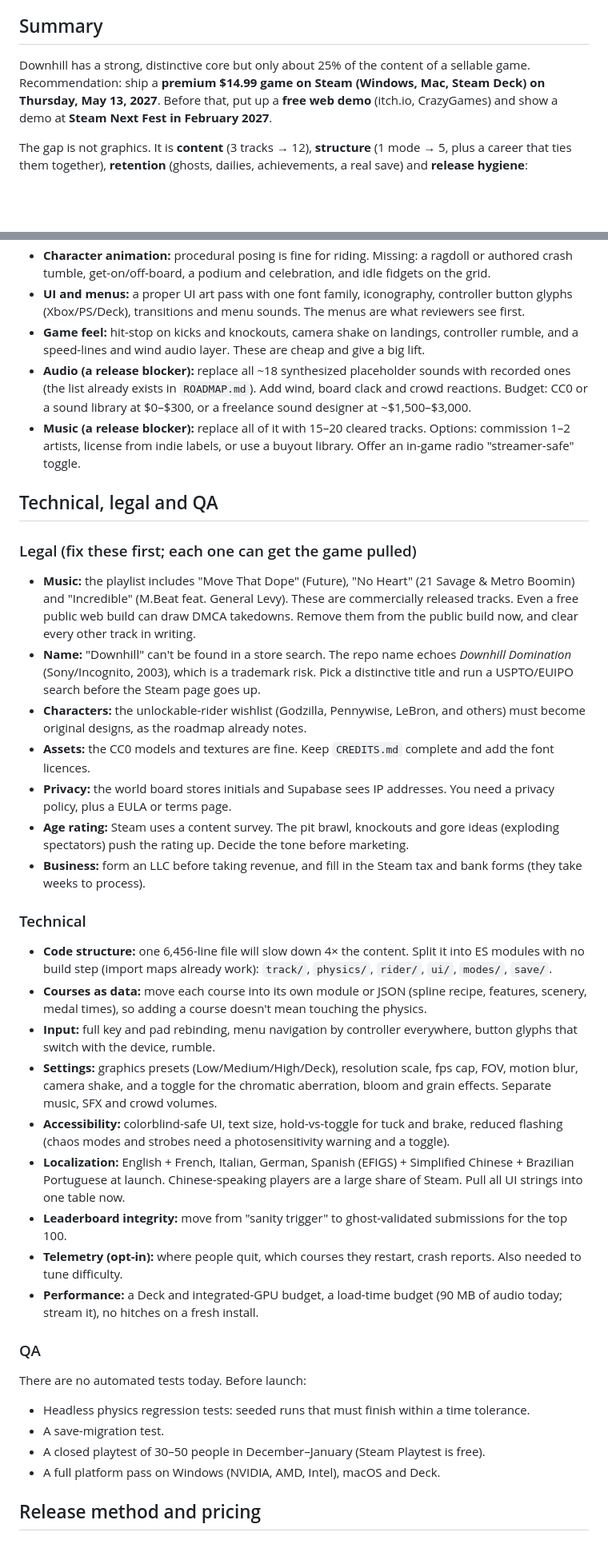
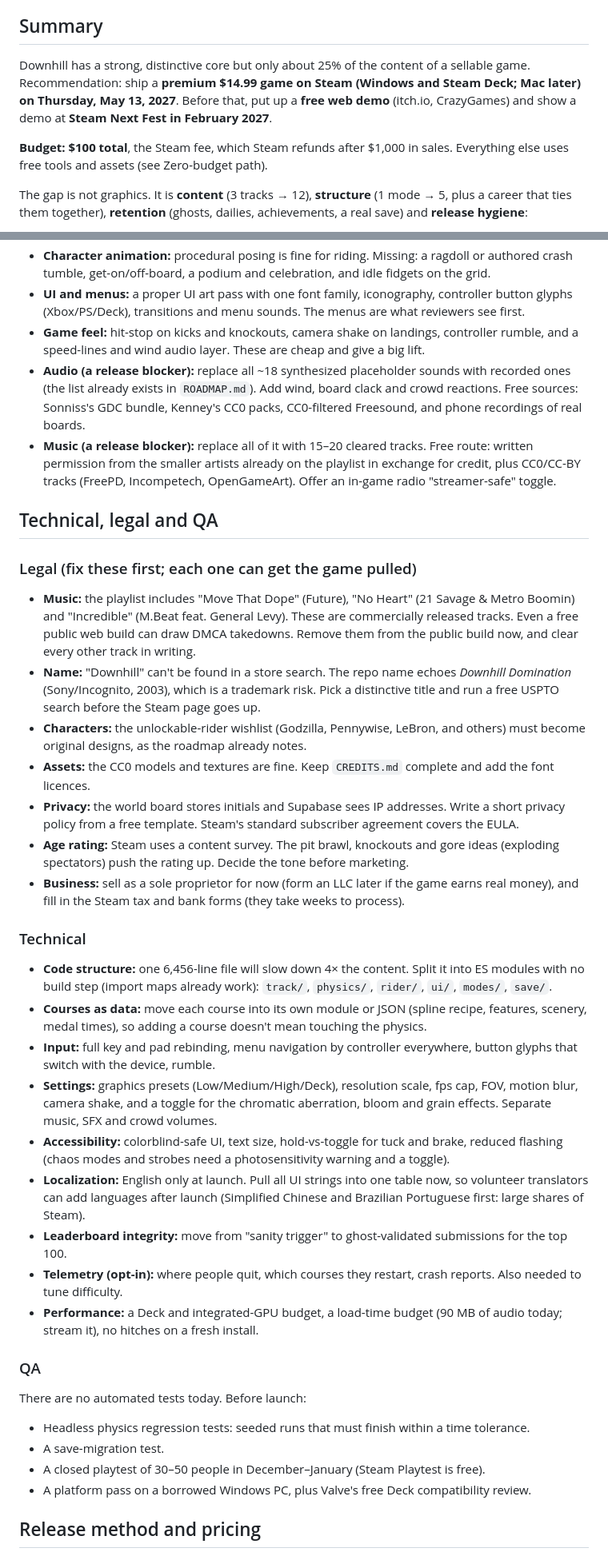
Before and after one commit to JacobDChamberlain/DownhillLongboardDomination, a Markdown page: RELEASE_PLAN.md, 2 parts joined by grey strips. Shown at 80% size. GitHub-like rendering; blank space fills up the shorter version.

```diff
--- a/RELEASE_PLAN.md
+++ b/RELEASE_PLAN.md
@@ -5,7 +5,9 @@ Written Sep 29, 2026. Live, editable copy: https://claude.ai/code/artifact/522ca
 
 ## Summary
 
-Downhill has a strong, distinctive core but only about 25% of the content of a sellable game. Recommendation: ship a **premium $14.99 game on Steam (Windows, Mac, Steam Deck) on Thursday, May 13, 2027**. Before that, put up a **free web demo** (itch.io, CrazyGames) and show a demo at **Steam Next Fest in February 2027**.
+Downhill has a strong, distinctive core but only about 25% of the content of a sellable game. Recommendation: ship a **premium $14.99 game on Steam (Windows and Steam Deck; Mac later) on Thursday, May 13, 2027**. Before that, put up a **free web demo** (itch.io, CrazyGames) and show a demo at **Steam Next Fest in February 2027**.
+
+**Budget: $100 total**, the Steam fee, which Steam refunds after $1,000 in sales. Everything else uses free tools and assets (see Zero-budget path).
 
 The gap is not graphics. It is **content** (3 tracks → 12), **structure** (1 mode → 5, plus a career that ties them together), **retention** (ghosts, dailies, achievements, a real save) and **release hygiene**:
 
@@ -136,20 +139,20 @@ Recommended order: ghosts → split-screen → (after launch) online private lob
 - **Character animation:** procedural posing is fine for riding. Missing: a ragdoll or authored crash tumble, get-on/off-board, a podium and celebration, and idle fidgets on the grid.
 - **UI and menus:** a proper UI art pass with one font family, iconography, controller button glyphs (Xbox/PS/Deck), transitions and menu sounds. The menus are what reviewers see first.
 - **Game feel:** hit-stop on kicks and knockouts, camera shake on landings, controller rumble, and a speed-lines and wind audio layer. These are cheap and give a big lift.
-- **Audio (a release blocker):** replace all ~18 synthesized placeholder sounds with recorded ones (the list already exists in `ROADMAP.md`). Add wind, board clack and crowd reactions. Budget: CC0 or a sound library at $0–$300, or a freelance sound designer at ~$1,500–$3,000.
-- **Music (a release blocker):** replace all of it with 15–20 cleared tracks. Options: commission 1–2 artists, license from indie labels, or use a buyout library. Offer an in-game radio "streamer-safe" toggle.
+- **Audio (a release blocker):** replace all ~18 synthesized placeholder sounds with recorded ones (the list already exists in `ROADMAP.md`). Add wind, board clack and crowd reactions. Free sources: Sonniss's GDC bundle, Kenney's CC0 packs, CC0-filtered Freesound, and phone recordings of real boards.
+- **Music (a release blocker):** replace all of it with 15–20 cleared tracks. Free route: written permission from the smaller artists already on the playlist in exchange for credit, plus CC0/CC-BY tracks (FreePD, Incompetech, OpenGameArt). Offer an in-game radio "streamer-safe" toggle.
 
 ## Technical, legal and QA
 
 ### Legal (fix these first; each one can get the game pulled)
 
 - **Music:** the playlist includes "Move That Dope" (Future), "No Heart" (21 Savage & Metro Boomin) and "Incredible" (M.Beat feat. General Levy). These are commercially released tracks. Even a free public web build can draw DMCA takedowns. Remove them from the public build now, and clear every other track in writing.
-- **Name:** "Downhill" can't be found in a store search. The repo name echoes *Downhill Domination* (Sony/Incognito, 2003), which is a trademark risk. Pick a distinctive title and run a USPTO/EUIPO search before the Steam page goes up.
+- **Name:** "Downhill" can't be found in a store search. The repo name echoes *Downhill Domination* (Sony/Incognito, 2003), which is a trademark risk. Pick a distinctive title and run a free USPTO search before the Steam page goes up.
 - **Characters:** the unlockable-rider wishlist (Godzilla, Pennywise, LeBron, and others) must become original designs, as the roadmap already notes.
 - **Assets:** the CC0 models and textures are fine. Keep `CREDITS.md` complete and add the font licences.
-- **Privacy:** the world board stores initials and Supabase sees IP addresses. You need a privacy policy, plus a EULA or terms page.
+- **Privacy:** the world board stores initials and Supabase sees IP addresses. Write a short privacy policy from a free template. Steam's standard subscriber agreement covers the EULA.
 - **Age rating:** Steam uses a content survey. The pit brawl, knockouts and gore ideas (exploding spectators) push the rating up. Decide the tone before marketing.
-- **Business:** form an LLC before taking revenue, and fill in the Steam tax and bank forms (they take weeks to process).
+- **Business:** sell as a sole proprietor for now (form an LLC later if the game earns real money), and fill in the Steam tax and bank forms (they take weeks to process).
 
 ### Technical
 
@@ -158,7 +161,7 @@ Recommended order: ghosts → split-screen → (after launch) online private lob
 - **Input:** full key and pad rebinding, menu navigation by controller everywhere, button glyphs that switch with the device, rumble.
 - **Settings:** graphics presets (Low/Medium/High/Deck), resolution scale, fps cap, FOV, motion blur, camera shake, and a toggle for the chromatic aberration, bloom and grain effects. Separate music, SFX and crowd volumes.
 - **Accessibility:** colorblind-safe UI, text size, hold-vs-toggle for tuck and brake, reduced flashing (chaos modes and strobes need a photosensitivity warning and a toggle).
-- **Localization:** English + French, Italian, German, Spanish (EFIGS) + Simplified Chinese + Brazilian Portuguese at launch. Chinese-speaking players are a large share of Steam. Pull all UI strings into one table now.
+- **Localization:** English only at launch. Pull all UI strings into one table now, so volunteer translators can add languages after launch (Simplified Chinese and Brazilian Portuguese first: large shares of Steam).
 - **Leaderboard integrity:** move from "sanity trigger" to ghost-validated submissions for the top 100.
 - **Telemetry (opt-in):** where people quit, which courses they restart, crash reports. Also needed to tune difficulty.
 - **Performance:** a Deck and integrated-GPU budget, a load-time budget (90 MB of audio today; stream it), no hitches on a fresh install.
@@ -170,7 +173,7 @@ There are no automated tests today. Before launch:
 - Headless physics regression tests: seeded runs that must finish within a time tolerance.
 - A save-migration test.
 - A closed playtest of 30–50 people in December–January (Steam Playtest is free).
-- A full platform pass on Windows (NVIDIA, AMD, Intel), macOS and Deck.
+- A platform pass on a borrowed Windows PC, plus Valve's free Deck compatibility review.
 
 ## Release method and pricing
 
```
Also changed, not shown: other parts of RELEASE_PLAN.md (+34 -12 lines).
